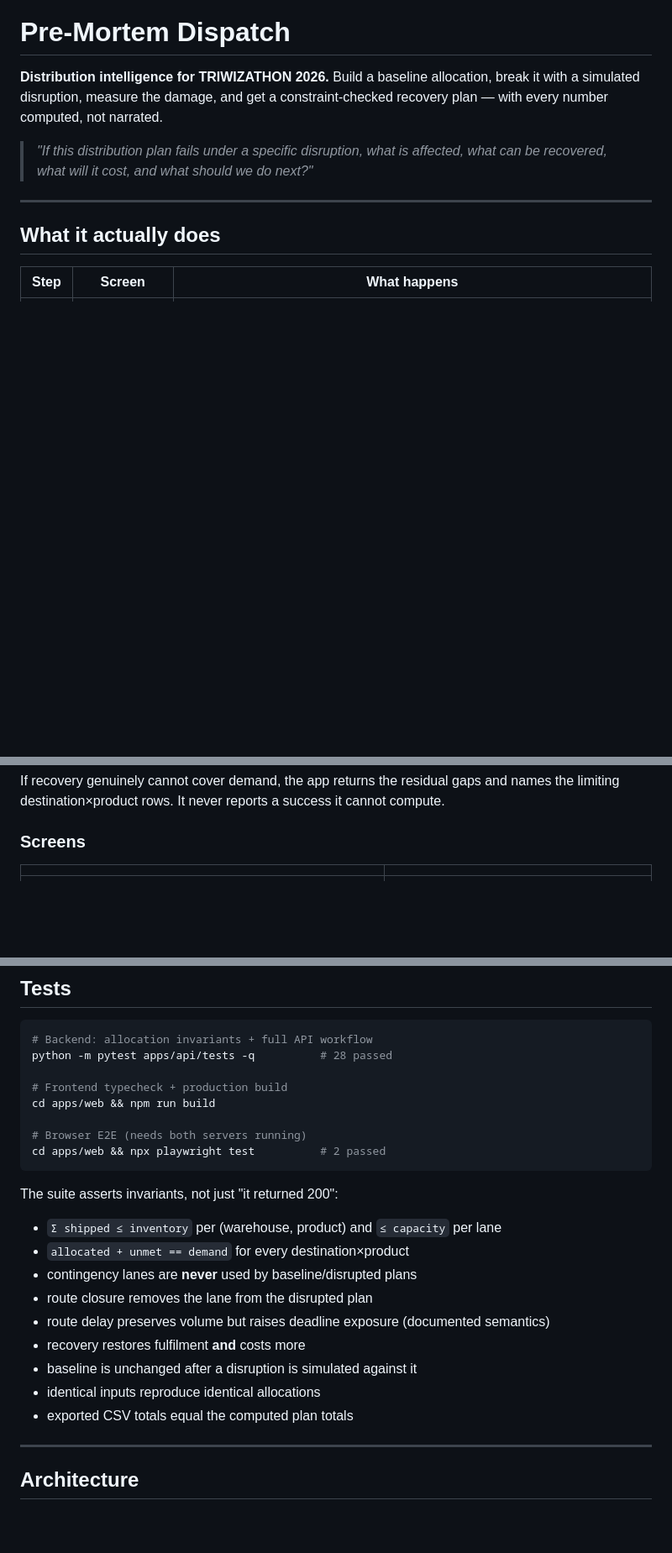
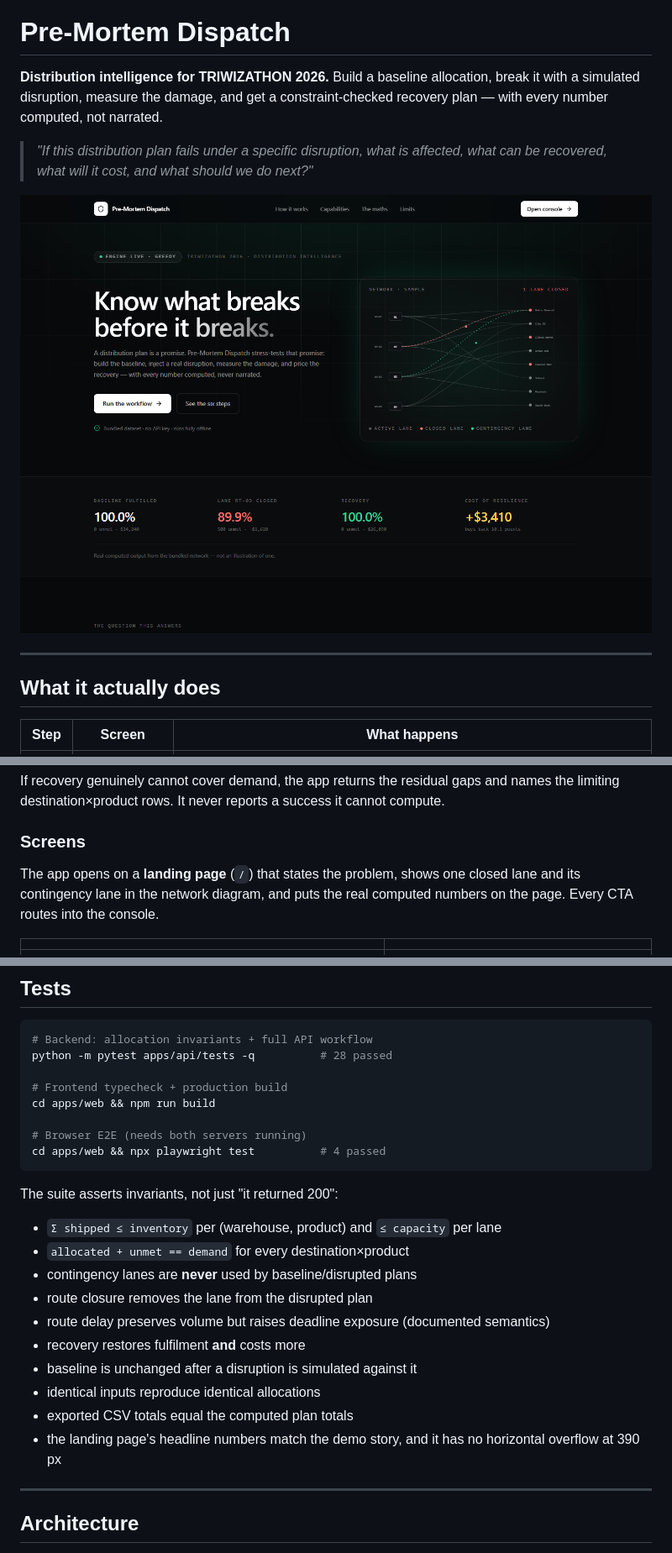
Before and after one commit to shreerajg/PRE-MORTEM-DISPATCH, a Markdown page: README.md, 3 parts joined by grey strips. Shown at 84% size. Drawn GitHub-style; pictures changed too: docs/screenshots/landing.png (added); blank space fills up the shorter version.

````diff
--- a/README.md
+++ b/README.md
@@ -6,6 +6,8 @@ number computed, not narrated.
 
 > *"If this distribution plan fails under a specific disruption, what is affected, what can be
 > recovered, what will it cost, and what should we do next?"*
+
+![Landing page](docs/screenshots/landing.png)
 
 ---
 
@@ -36,6 +38,10 @@ limiting destination×product rows. It never reports a success it cannot compute
 
 ### Screens
 
+The app opens on a **landing page** (`/`) that states the problem, shows one closed lane and its
+contingency lane in the network diagram, and puts the real computed numbers on the page. Every CTA
+routes into the console.
+
 | | |
 |---|---|
 | ![Operations dashboard](docs/screenshots/dashboard.png) | ![Baseline planner](docs/screenshots/planner.png) |
@@ -93,7 +102,7 @@ python -m pytest apps/api/tests -q          # 28 passed
 cd apps/web && npm run build
 
 # Browser E2E (needs both servers running)
-cd apps/web && npx playwright test          # 2 passed
+cd apps/web && npx playwright test          # 4 passed
 ```
 
 The suite asserts invariants, not just "it returned 200":
@@ -107,6 +116,7 @@ The suite asserts invariants, not just "it returned 200":
 - baseline is unchanged after a disruption is simulated against it
 - identical inputs reproduce identical allocations
 - exported CSV totals equal the computed plan totals
+- the landing page's headline numbers match the demo story, and it has no horizontal overflow at 390 px
 
 ---
 
````
Also changed, not shown: other parts of README.md (+3 -0 lines), docs/screenshots/landing-full.png (added), docs/screenshots/landing-mobile.png (added), 5 other files.
